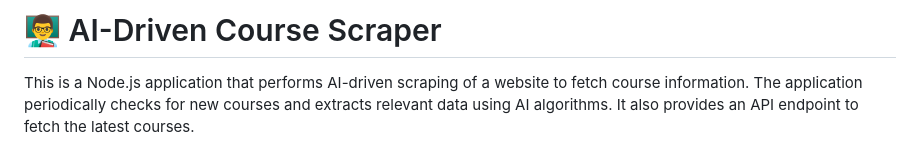
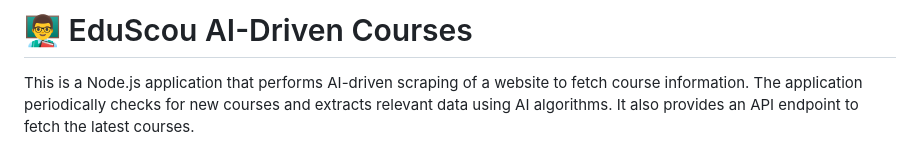
Before and after one commit to well300/EduScout, a Markdown page: README.md, the part around the change. Rendered like a GitHub page.

```diff
--- a/README.md
+++ b/README.md
@@ -1,4 +1,4 @@
-# 👨‍🏫 AI-Driven Course Scraper
+# 👨‍🏫 EduScou AI-Driven Courses
 
 This is a Node.js application that performs AI-driven scraping of a website to fetch course information. The application periodically checks for new courses and extracts relevant data using AI algorithms. It also provides an API endpoint to fetch the latest courses.
 
```
